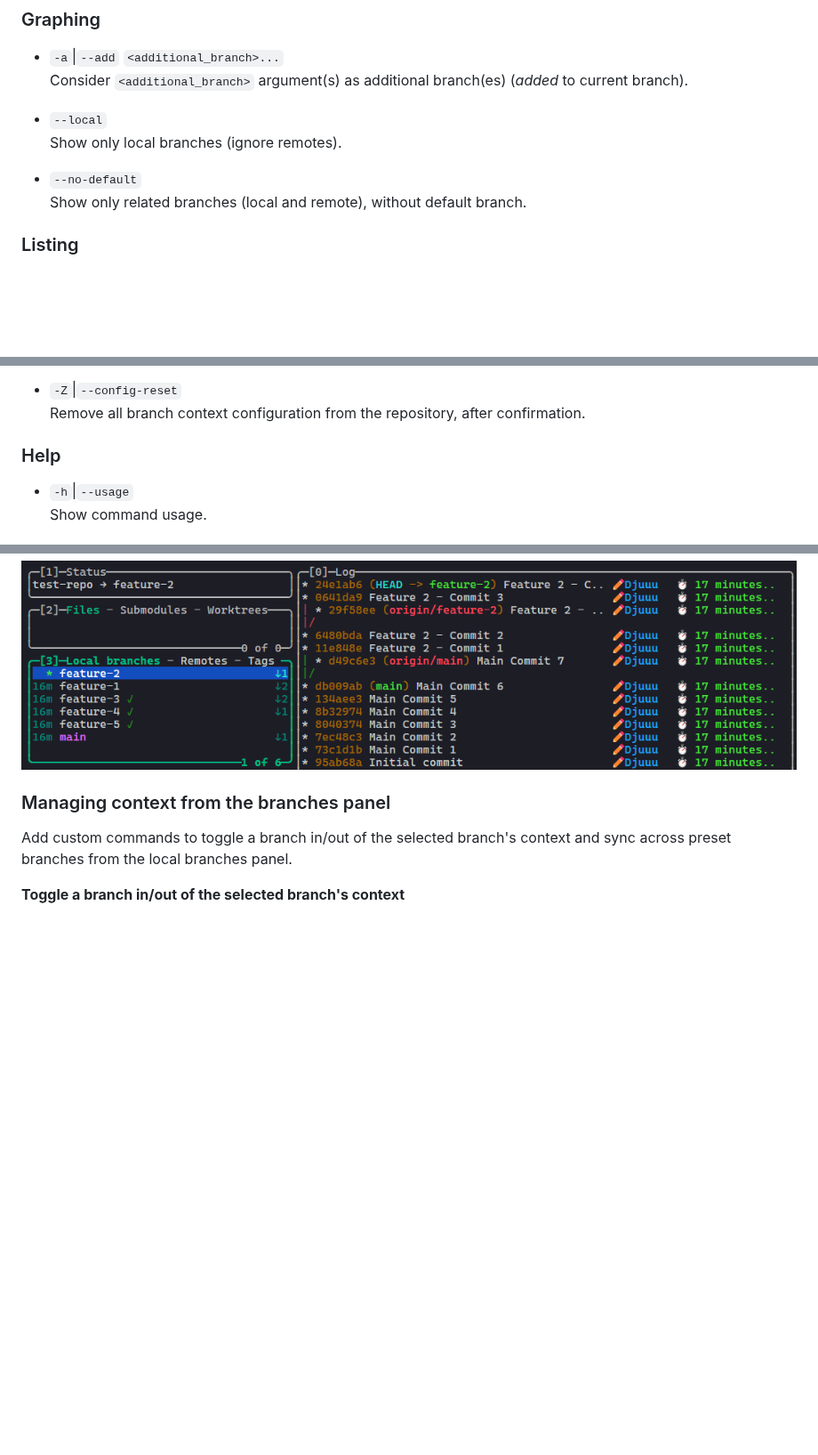
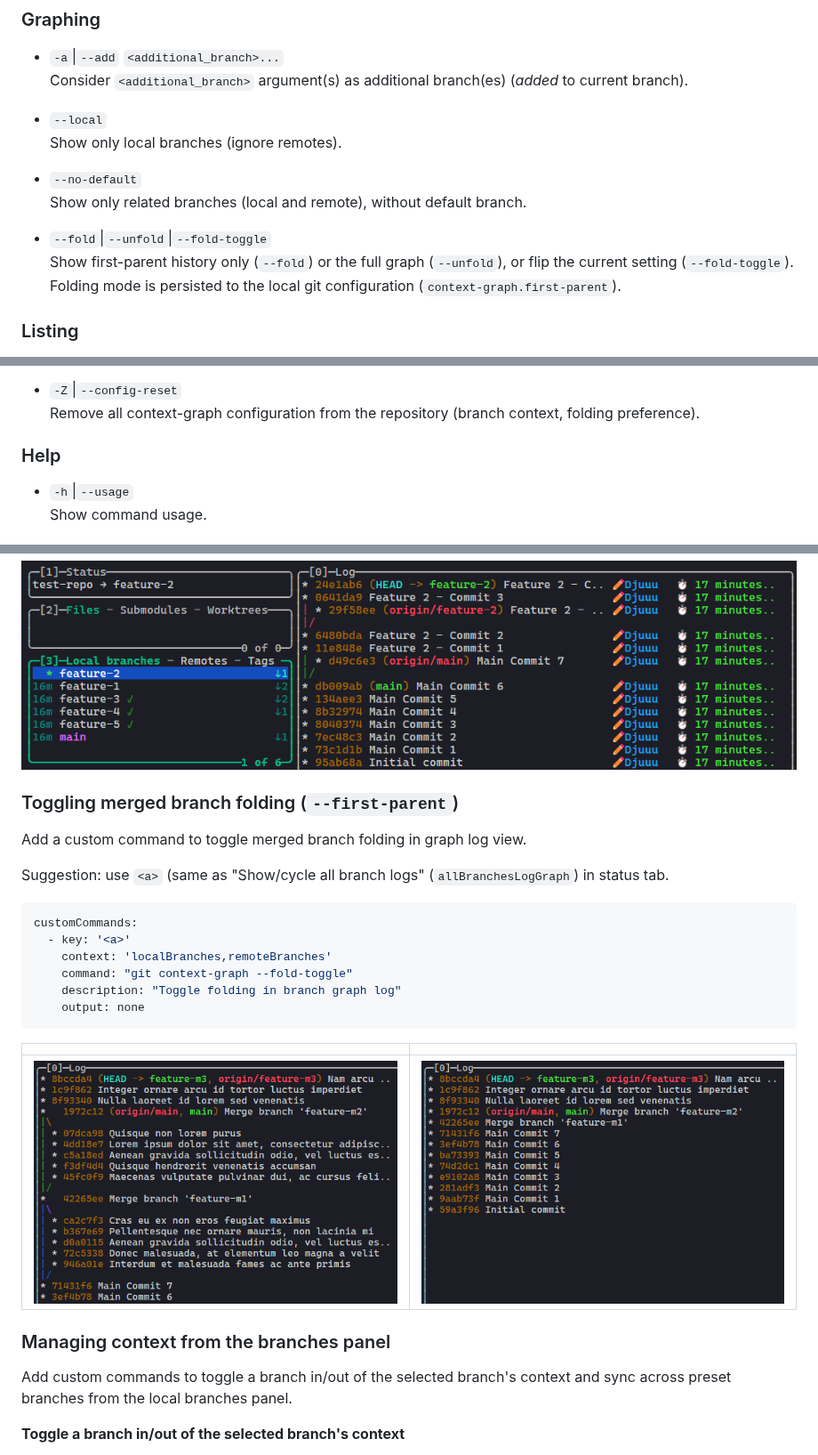
Before and after one commit to Djuuu/git-context-graph, a Markdown page: README.md, 3 parts joined by grey strips. Shown at 89% size. GitHub-like rendering; pictures changed too: doc/lazygit-context-graph-fold.png (added), doc/lazygit-context-graph-unfold.png (added); blank space fills up the shorter version.

Commit message:
Add --fold/--unfold options to control first-parent folding
Introduce `--fold`, `--unfold` and `--fold-toggle`, persisting the choice to local git config (context-graph.first-parent).

````diff
--- a/README.md
+++ b/README.md
@@ -155,6 +155,10 @@ Example output:
 * `--no-default`
   Show only related branches (local and remote), without default branch.
 
+* `--fold`|`--unfold`|`--fold-toggle`
+  Show first-parent history only (`--fold`) or the full graph (`--unfold`), or flip the current setting (`--fold-toggle`).
+  Folding mode is persisted to the local git configuration (`context-graph.first-parent`).
+
 ### Listing
 
 * `-l`|`--list`
@@ -186,7 +190,7 @@ Example output:
   A branch removed from the preset is detached from all its members, keeping only unrelated context.
 
 * `-Z`|`--config-reset`
-  Remove all branch context configuration from the repository, after confirmation.
+  Remove all context-graph configuration from the repository (branch context, folding preference).
 
 ### Help
 
@@ -247,6 +251,25 @@ Any `git-log` option can be added (e.g. `--pretty=custom-format`).
 <p align="center">
   <img src="doc/lazygit-context-graph.png" alt="lazygit context graph"/>
 </p>
+
+### Toggling merged branch folding (`--first-parent`)
+
+Add a custom command to toggle merged branch folding in graph log view.
+
+Suggestion: use `<a>` (same as "Show/cycle all branch logs" (`allBranchesLogGraph`) in status tab.
+
+```yaml
+customCommands:
+  - key: '<a>'
+    context: 'localBranches,remoteBranches'
+    command: "git context-graph --fold-toggle"
+    description: "Toggle folding in branch graph log"
+    output: none
+```
+
+|                                                                         |                                                                     |
+|:-----------------------------------------------------------------------:|:-------------------------------------------------------------------:|
+| ![lazygit context graph --unfold](doc/lazygit-context-graph-unfold.png) | ![lazygit context graph --fold](doc/lazygit-context-graph-fold.png) |
 
 ### Managing context from the branches panel
 
````
Also changed, not shown: other parts of README.md (+3 -3 lines), 4 other files.
